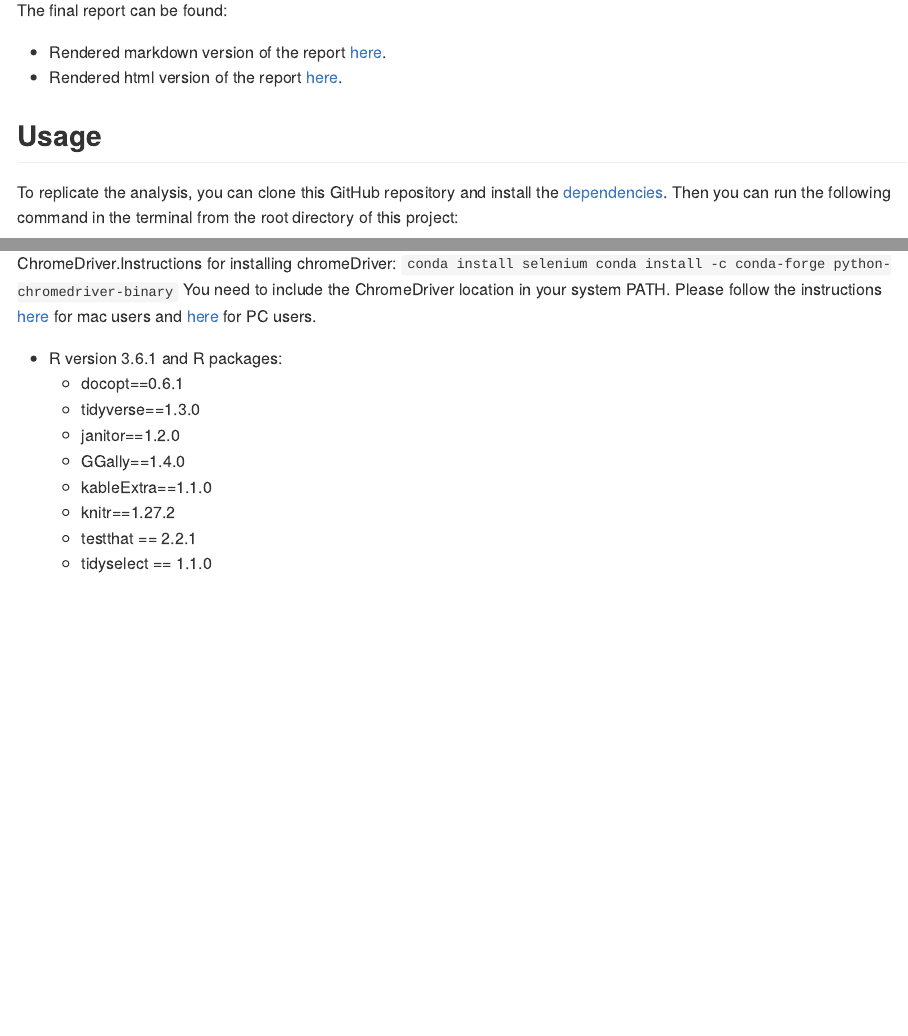
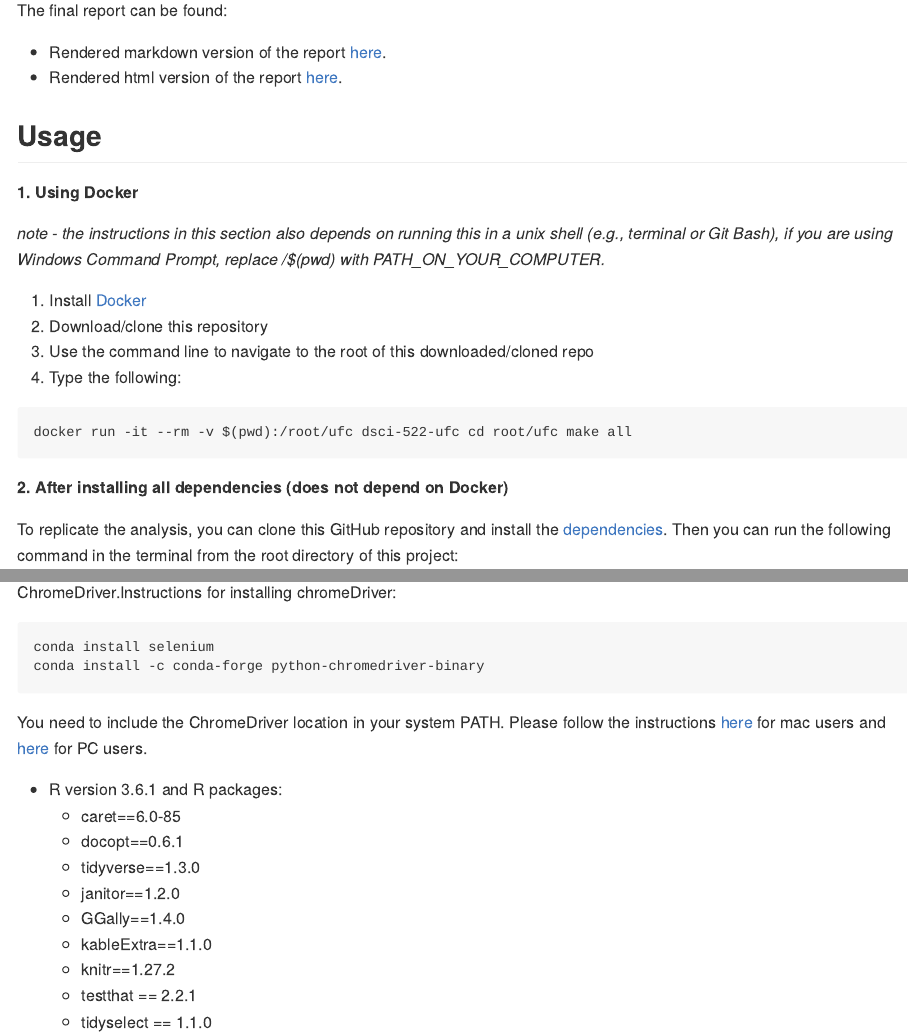
Before and after one commit to UBC-MDS/DSCI522_group315, an R Markdown document (README.Rmd): the page in a window 1100 px wide, from 810 px down, and a second part further down, joined at a grey line. The pictures show the output file README.md that the author committed with the source, drawn offline in the style of GitHub.

Commit message:
added how to use dockerfile to readme

````diff
--- a/README.Rmd
+++ b/README.Rmd
@@ -36,6 +36,21 @@ The final report can be found:
 
 ## Usage
 
+**1. Using Docker**
+
+*note - the instructions in this section also depends on running this in a unix shell (e.g., terminal or Git Bash), if you are using Windows Command Prompt, replace /$(pwd) with PATH_ON_YOUR_COMPUTER.*
+
+1. Install [Docker](https://www.docker.com/get-started)
+2. Download/clone this repository
+3. Use the command line to navigate to the root of this downloaded/cloned repo
+4. Type the following:
+
+```
+docker run -it --rm -v $(pwd):/root/ufc dsci-522-ufc cd root/ufc make all
+```
+
+**2. After installing all dependencies (does not depend on Docker)**
+
 To replicate the analysis, you can clone this GitHub repository and install the [dependencies](#dependencies). Then you can run the following command in the terminal from the root directory of this project:
 
 ```
@@ -62,14 +77,17 @@ make clean
 - chromedriver-binary==80.0.3987.16.0
 
 Note: Users may have an issue producing altair plots. You may need to download the latest version of ChromeDriver.Instructions for installing chromeDriver:
-  ```
-  conda install selenium
-  conda install -c conda-forge python-chromedriver-binary
-  ```
-  You need to include the ChromeDriver location in your system PATH. Please follow the instructions [here](https://www.kenst.com/2015/03/including-the-chromedriver-location-in-macos-system-path/) for mac users and [here](https://www.google.com/search?q=Including+the+ChromeDriver+location+in+PC&oq=Including+the+ChromeDriver+location+in+PC&aqs=chrome..69i57j69i60l2.2395j0j7&sourceid=chrome&ie=UTF-8) for PC users.
+
+```
+conda install selenium
+conda install -c conda-forge python-chromedriver-binary
+```
+
+You need to include the ChromeDriver location in your system PATH. Please follow the instructions [here](https://www.kenst.com/2015/03/including-the-chromedriver-location-in-macos-system-path/) for mac users and [here](https://www.google.com/search?q=Including+the+ChromeDriver+location+in+PC&oq=Including+the+ChromeDriver+location+in+PC&aqs=chrome..69i57j69i60l2.2395j0j7&sourceid=chrome&ie=UTF-8) for PC users.
 
 
 - R version 3.6.1 and R packages:
+  - caret==6.0-85
   - docopt==0.6.1
   - tidyverse==1.3.0
   - janitor==1.2.0
````
Also changed, not shown: README.md.
